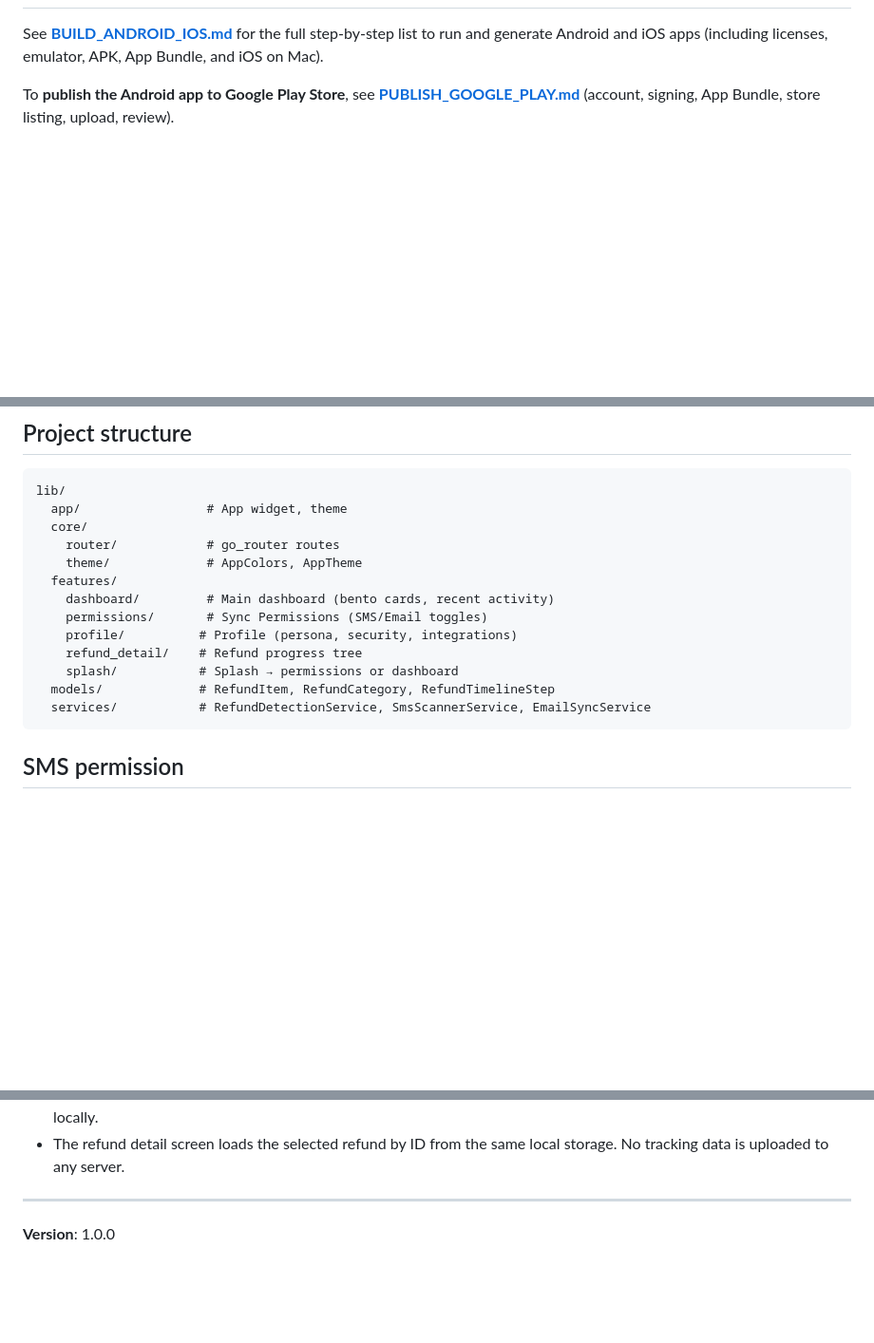
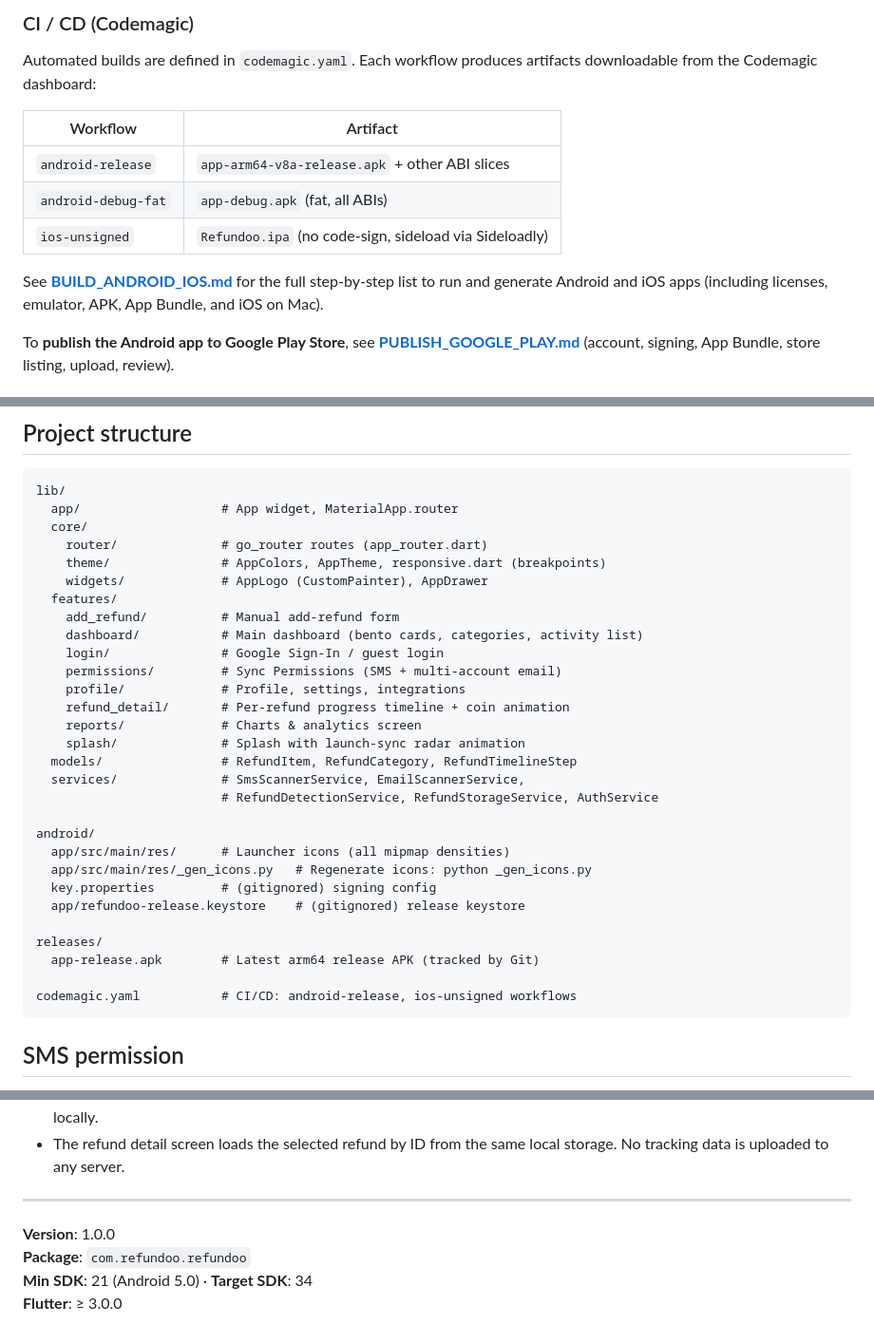
Before and after one commit to arunkumar6545/refundooflutter, a Markdown page: README.md, 3 parts joined by grey strips. Shown at 95% size. Rendered like a GitHub page; blank space fills up the shorter version.

Commit message:
docs: add APK paths, build commands, signing and CI info to README
Co-authored-by: Cursor <cursoragent@cursor.com>

````diff
--- a/README.md
+++ b/README.md
@@ -56,3 +133,12 @@ If you don’t have Flutter yet:
+### CI / CD (Codemagic)
+
+Automated builds are defined in `codemagic.yaml`. Each workflow produces artifacts downloadable from the Codemagic dashboard:
+
+| Workflow | Artifact |
+|---|---|
+| `android-release` | `app-arm64-v8a-release.apk` + other ABI slices |
+| `android-debug-fat` | `app-debug.apk` (fat, all ABIs) |
+| `ios-unsigned` | `Refundoo.ipa` (no code-sign, sideload via Sideloadly) |
 
 See **[BUILD_ANDROID_IOS.md](BUILD_ANDROID_IOS.md)** for the full step-by-step list to run and generate Android and iOS apps (including licenses, emulator, APK, App Bundle, and iOS on Mac).
 
@@ -91,18 +177,34 @@ To **publish the Android app to Google Play Store**, see **[PUBLISH_GOOGLE_PLAY.
 
 ```
 lib/
-  app/                 # App widget, theme
+  app/                   # App widget, MaterialApp.router
   core/
-    router/            # go_router routes
-    theme/             # AppColors, AppTheme
+    router/              # go_router routes (app_router.dart)
+    theme/               # AppColors, AppTheme, responsive.dart (breakpoints)
+    widgets/             # AppLogo (CustomPainter), AppDrawer
   features/
-    dashboard/         # Main dashboard (bento cards, recent activity)
-    permissions/       # Sync Permissions (SMS/Email toggles)
-    profile/          # Profile (persona, security, integrations)
-    refund_detail/    # Refund progress tree
-    splash/           # Splash → permissions or dashboard
-  models/             # RefundItem, RefundCategory, RefundTimelineStep
-  services/           # RefundDetectionService, SmsScannerService, EmailSyncService
+    add_refund/          # Manual add-refund form
+    dashboard/           # Main dashboard (bento cards, categories, activity list)
+    login/               # Google Sign-In / guest login
+    permissions/         # Sync Permissions (SMS + multi-account email)
+    profile/             # Profile, settings, integrations
+    refund_detail/       # Per-refund progress timeline + coin animation
+    reports/             # Charts & analytics screen
+    splash/              # Splash with launch-sync radar animation
+  models/                # RefundItem, RefundCategory, RefundTimelineStep
+  services/              # SmsScannerService, EmailScannerService,
+                         # RefundDetectionService, RefundStorageService, AuthService
+
+android/
+  app/src/main/res/      # Launcher icons (all mipmap densities)
+  app/src/main/res/_gen_icons.py   # Regenerate icons: python _gen_icons.py
+  key.properties         # (gitignored) signing config
+  app/refundoo-release.keystore    # (gitignored) release keystore
+
+releases/
+  app-release.apk        # Latest arm64 release APK (tracked by Git)
+
+codemagic.yaml           # CI/CD: android-release, ios-unsigned workflows
 ```
 
 ## SMS permission
@@ -120,3 +222,6 @@ lib/
 ---
 
 **Version**: 1.0.0
+**Package**: `com.refundoo.refundoo`
+**Min SDK**: 21 (Android 5.0) · **Target SDK**: 34
+**Flutter**: ≥ 3.0.0
````
Also changed, not shown: other parts of README.md (+78 -1 lines).
